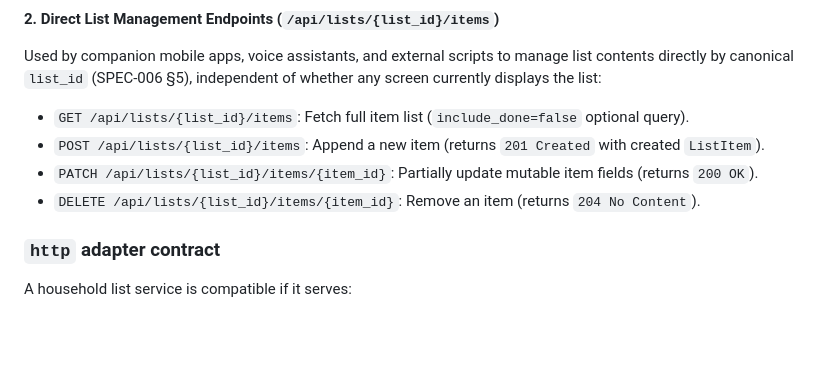
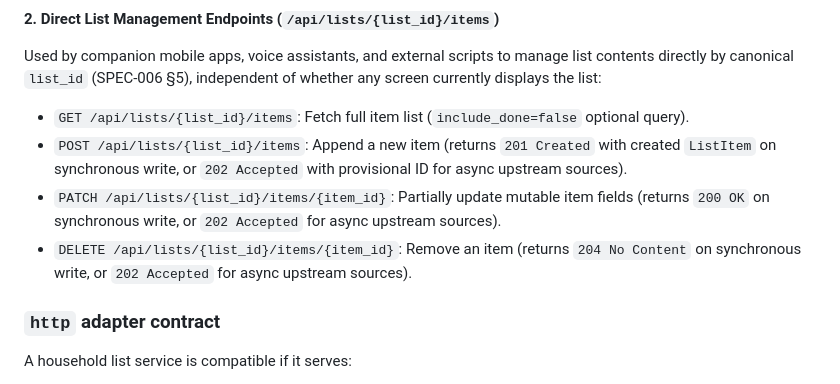
Before and after one commit to azylman/mirrormere, a Markdown page: specs/008-tasks-and-lists.md, the part around the change. Rendered like a GitHub page; blank space fills up the shorter version.

```diff
--- a/specs/008-tasks-and-lists.md
+++ b/specs/008-tasks-and-lists.md
@@ -219,9 +219,9 @@ Responses use SPEC-006 codes: `200` when the source confirmed the write synchron
 #### 2. Direct List Management Endpoints (`/api/lists/{list_id}/items`)
 Used by companion mobile apps, voice assistants, and external scripts to manage list contents directly by canonical `list_id` (SPEC-006 §5), independent of whether any screen currently displays the list:
 - `GET /api/lists/{list_id}/items`: Fetch full item list (`include_done=false` optional query).
-- `POST /api/lists/{list_id}/items`: Append a new item (returns `201 Created` with created `ListItem`).
-- `PATCH /api/lists/{list_id}/items/{item_id}`: Partially update mutable item fields (returns `200 OK`).
-- `DELETE /api/lists/{list_id}/items/{item_id}`: Remove an item (returns `204 No Content`).
+- `POST /api/lists/{list_id}/items`: Append a new item (returns `201 Created` with created `ListItem` on synchronous write, or `202 Accepted` with provisional ID for async upstream sources).
+- `PATCH /api/lists/{list_id}/items/{item_id}`: Partially update mutable item fields (returns `200 OK` on synchronous write, or `202 Accepted` for async upstream sources).
+- `DELETE /api/lists/{list_id}/items/{item_id}`: Remove an item (returns `204 No Content` on synchronous write, or `202 Accepted` for async upstream sources).
 
 ### `http` adapter contract
 A household list service is compatible if it serves:
```
Also changed, not shown: specs/001-architecture-overview.md (+1 -1 lines), specs/006-realtime-comms-and-mutations.md (+25 -10 lines).
